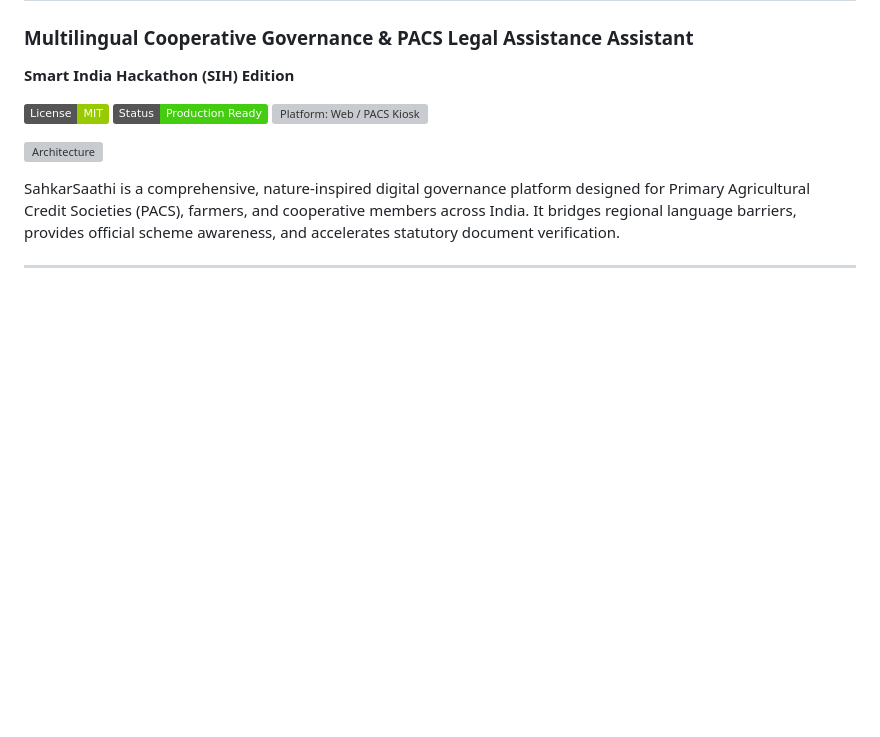
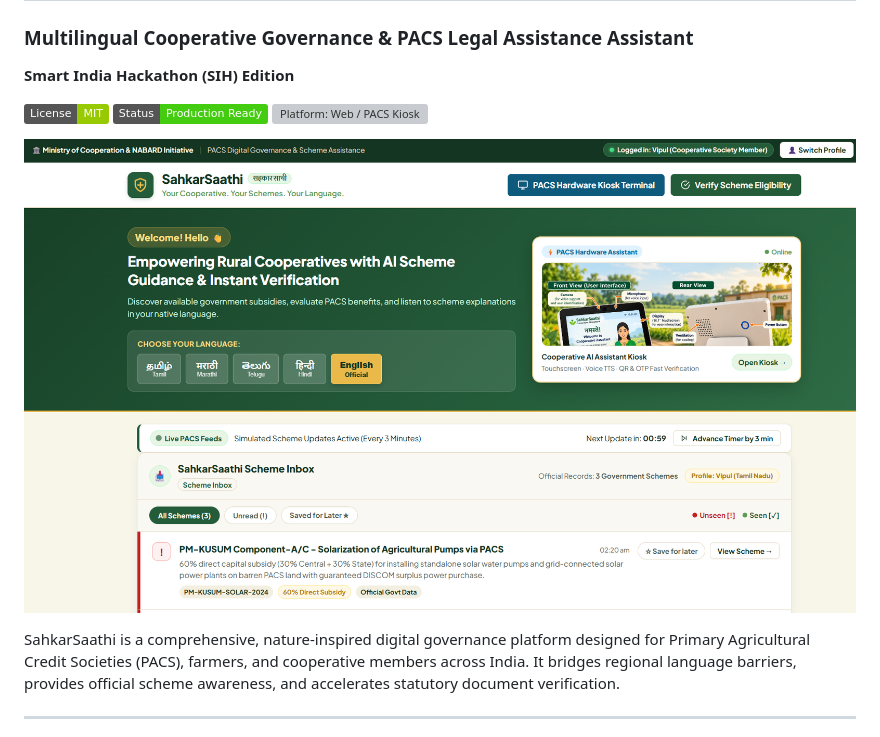
Before and after one commit to Code4-SK/SahkarSaathi, a Markdown page: README.md, the part around the change. Rendered like a GitHub page; badges without logos; blank space fills up the shorter version; grey boxes are pictures that could not be loaded.

Commit message:
Change architecture image from JPEG to PNG
Updated architecture image format from JPEG to PNG.

```diff
--- a/README.md
+++ b/README.md
@@ -6,7 +6,7 @@
 [![Status: Production Ready](https://img.shields.io/badge/Status-Production%20Ready-brightgreen.svg)]()
 [![Platform: Web / PACS Kiosk](https://img.shields.io/badge/Platform-Web%20%2F%20PACS%20Kiosk-blue.svg)]()
 
-![Architecture](./SIH_2026.jpeg)
+![Architecture](./SIH_2026.png)
 
 SahkarSaathi is a comprehensive, nature-inspired digital governance platform designed for Primary Agricultural Credit Societies (PACS), farmers, and cooperative members across India. It bridges regional language barriers, provides official scheme awareness, and accelerates statutory document verification.
 
```
